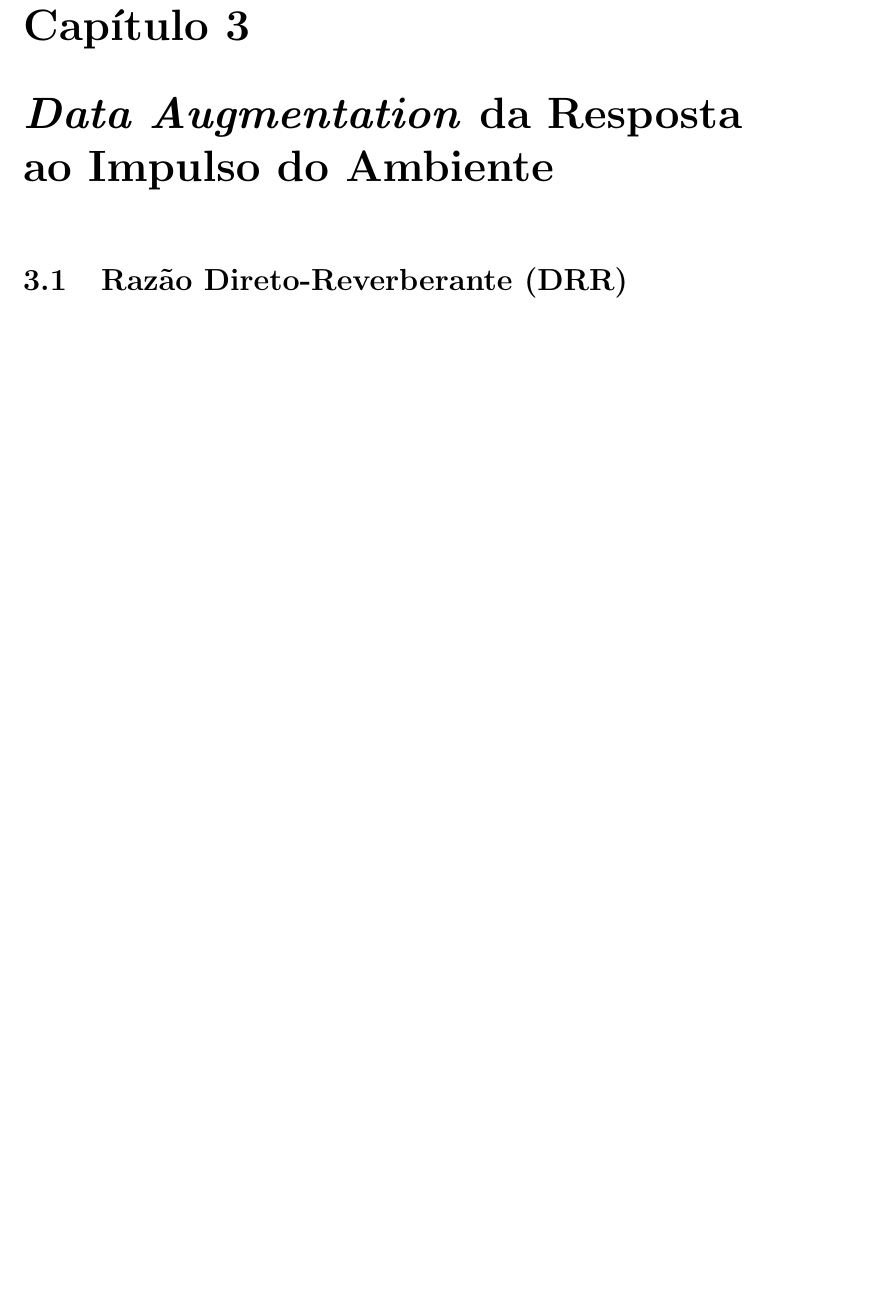
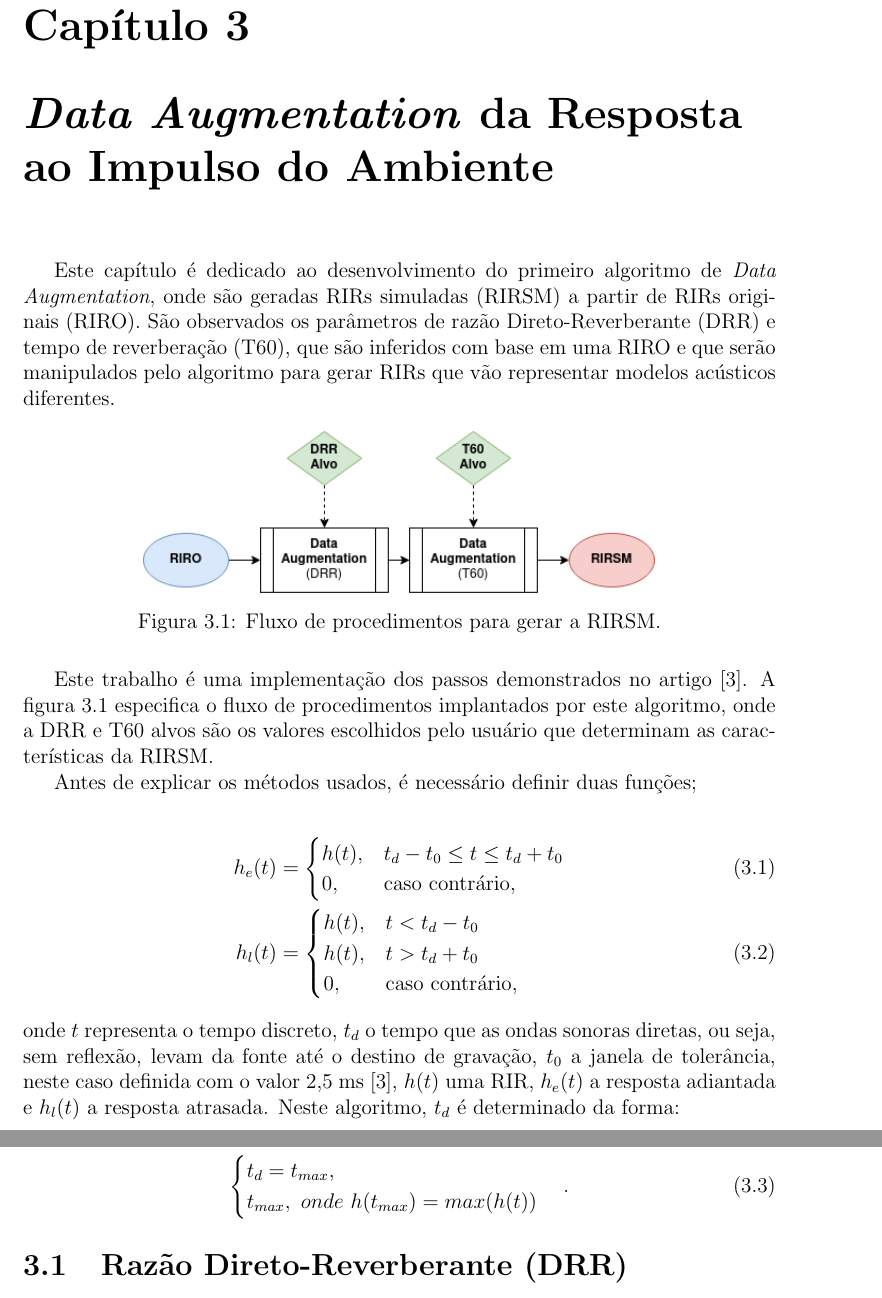
Before and after one commit to afonsobm/TCC_Texto, a LaTeX thesis (TCC_Texto.tex, which reads cap3.tex): part of page 19 of 24 before the commit and two parts of pages 19 and 20 of 25 after it, the two joined at a grey line, cut so that both start at the same text, the shorter picture padded with empty space. Compiled offline with pdfLaTeX; a LaTeX package or settings file that is missing is left out; a missing bibliography style is replaced by a similar one.

Commit message:
cap 3 - DRR feito

```diff
--- a/cap3.tex
+++ b/cap3.tex
@@ -0,0 +1,45 @@
+Este capítulo é dedicado ao desenvolvimento do primeiro algoritmo de \textit{Data Augmentation}, onde são geradas RIRs simuladas (RIRSM)
+a partir de RIRs originais (RIRO). São observados os parâmetros de razão Direto-Reverberante (DRR) e tempo de reverberação (T60), que são
+inferidos com base em uma RIRO e que serão manipulados pelo algoritmo para gerar RIRs que vão representar modelos acústicos diferentes.
+
+\begin{figure} [H]
+    \centering
+    \includegraphics[scale=0.6]{flow-rir-aug.png}
+    \caption{Fluxo de procedimentos para gerar a RIRSM.}
+    \label{fig:flow-rir-aug}
+\end{figure}
+
+Este trabalho é uma implementação dos passos demonstrados no artigo \cite{RIR_Data_Aug}. A figura \ref{fig:flow-rir-aug} especifica
+o fluxo de procedimentos implantados por este algoritmo, onde a DRR e T60 alvos são os valores escolhidos pelo usuário que determinam
+as características da RIRSM.
+
+Antes de explicar os métodos usados, é necessário definir duas funções;
+
+\begin{align}
+    h_e(t) &=
+    \begin{cases} \label{eqn:rir-early}
+        h(t), & t_d-t_0 \le t \le t_d+t_0 \\
+        0, & \text{caso contrário,}
+    \end{cases} \\
+    h_l(t) &=
+    \begin{cases} \label{eqn:rir-late}
+        h(t), & t < t_d - t_0 \\
+        h(t), & t > t_d + t_0 \\
+        0, & \text{caso contrário,}
+    \end{cases}
+\end{align}
+
+\noindent
+onde $t$ representa o tempo discreto, $t_d$ o tempo que as ondas sonoras diretas, ou seja, sem reflexão, levam da fonte até o destino de gravação,
+$t_0$ a janela de tolerância, neste caso definida com o valor 2,5 ms \cite{RIR_Data_Aug},
+$h(t)$ uma RIR, $h_e(t)$ a resposta adiantada e $h_l(t)$ a resposta atrasada.
+Neste algoritmo, $t_d$ é determinado da forma:
+
+\begin{align} \label{eqn:t_d}
+    %t_d = t_{max},\ onde \ \ h(t_{max}) = max(h(t))
+    \begin{cases}
+        t_d = t_{max},\\
+        t_{max}, \ onde \ h(t_{max}) = max(h(t))
+    \end{cases}
+    .
+\end{align}
```
Also changed, not shown: Preambulo.tex (+3 -0 lines), cap2.tex (+1 -1 lines), TCC_Texto.pdf, figuras/flow-rir-aug.png (added), cap3.tex (41 more changed lines).
